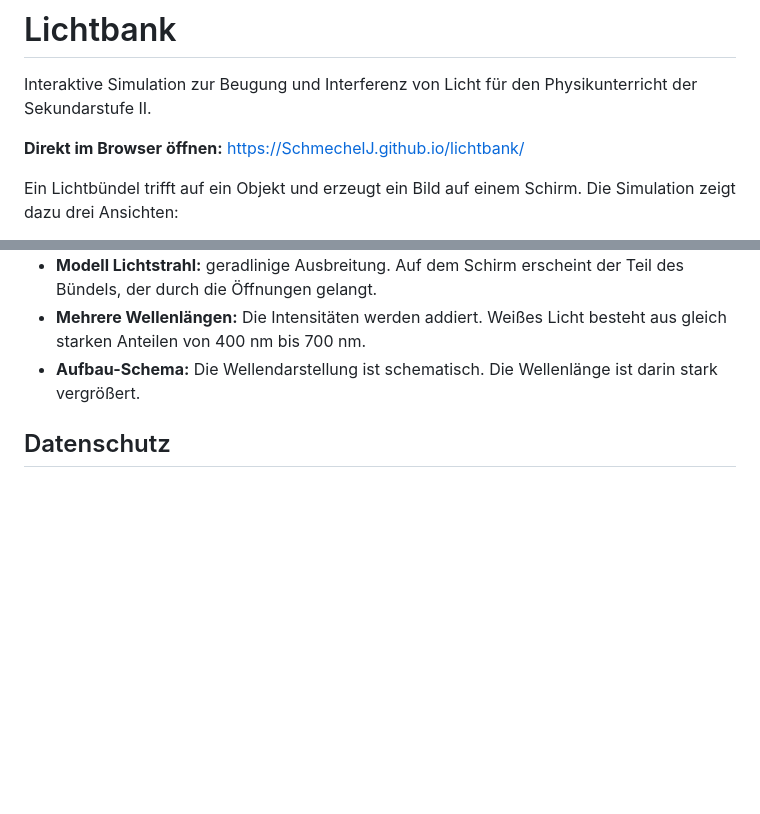
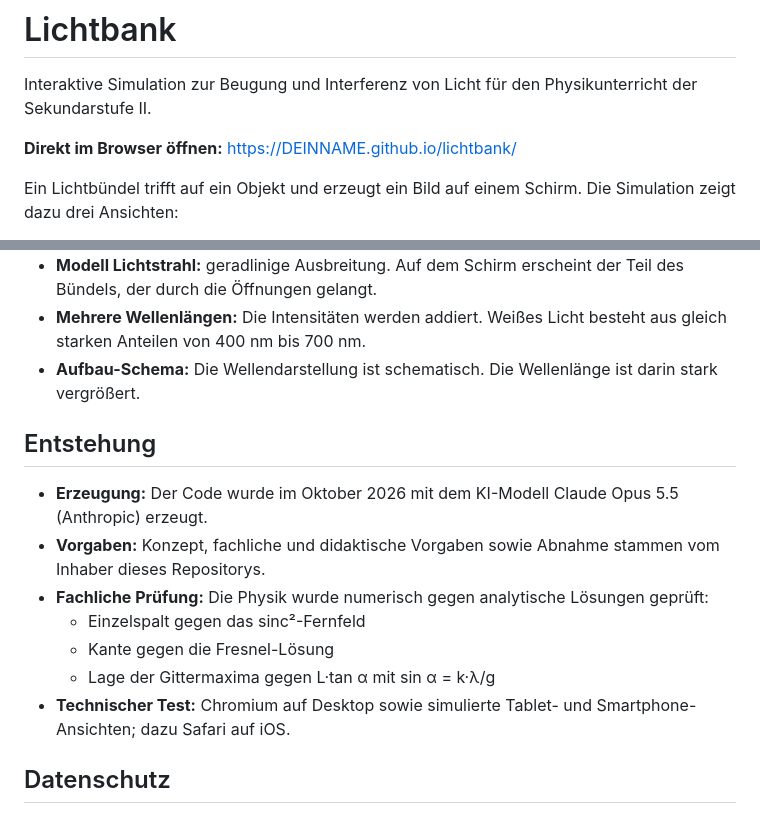
Before and after one commit to SchmechelJ/Lichtbank, a Markdown page: README.md, 2 parts joined by grey strips. Drawn GitHub-style; blank space fills up the shorter version.

```diff
--- a/README.md
+++ b/README.md
@@ -2,7 +2,7 @@
 
 Interaktive Simulation zur Beugung und Interferenz von Licht für den Physikunterricht der Sekundarstufe II.
 
-**Direkt im Browser öffnen:** https://SchmechelJ.github.io/lichtbank/
+**Direkt im Browser öffnen:** https://DEINNAME.github.io/lichtbank/
 
 Ein Lichtbündel trifft auf ein Objekt und erzeugt ein Bild auf einem Schirm. Die Simulation zeigt dazu drei Ansichten:
 
@@ -51,6 +51,16 @@ Die gesamte Konfiguration steckt im Link. Es wird nichts gespeichert. Die Freisc
 - **Mehrere Wellenlängen:** Die Intensitäten werden addiert. Weißes Licht besteht aus gleich starken Anteilen von 400 nm bis 700 nm.
 - **Aufbau-Schema:** Die Wellendarstellung ist schematisch. Die Wellenlänge ist darin stark vergrößert.
 
+## Entstehung
+
+- **Erzeugung:** Der Code wurde im Oktober 2026 mit dem KI-Modell Claude Opus 5.5 (Anthropic) erzeugt.
+- **Vorgaben:** Konzept, fachliche und didaktische Vorgaben sowie Abnahme stammen vom Inhaber dieses Repositorys.
+- **Fachliche Prüfung:** Die Physik wurde numerisch gegen analytische Lösungen geprüft:
+  - Einzelspalt gegen das sinc²-Fernfeld
+  - Kante gegen die Fresnel-Lösung
+  - Lage der Gittermaxima gegen L·tan α mit sin α = k·λ/g
+- **Technischer Test:** Chromium auf Desktop sowie simulierte Tablet- und Smartphone-Ansichten; dazu Safari auf iOS.
+
 ## Datenschutz
 
 - Die Seite ist eine einzelne HTML-Datei.
```
